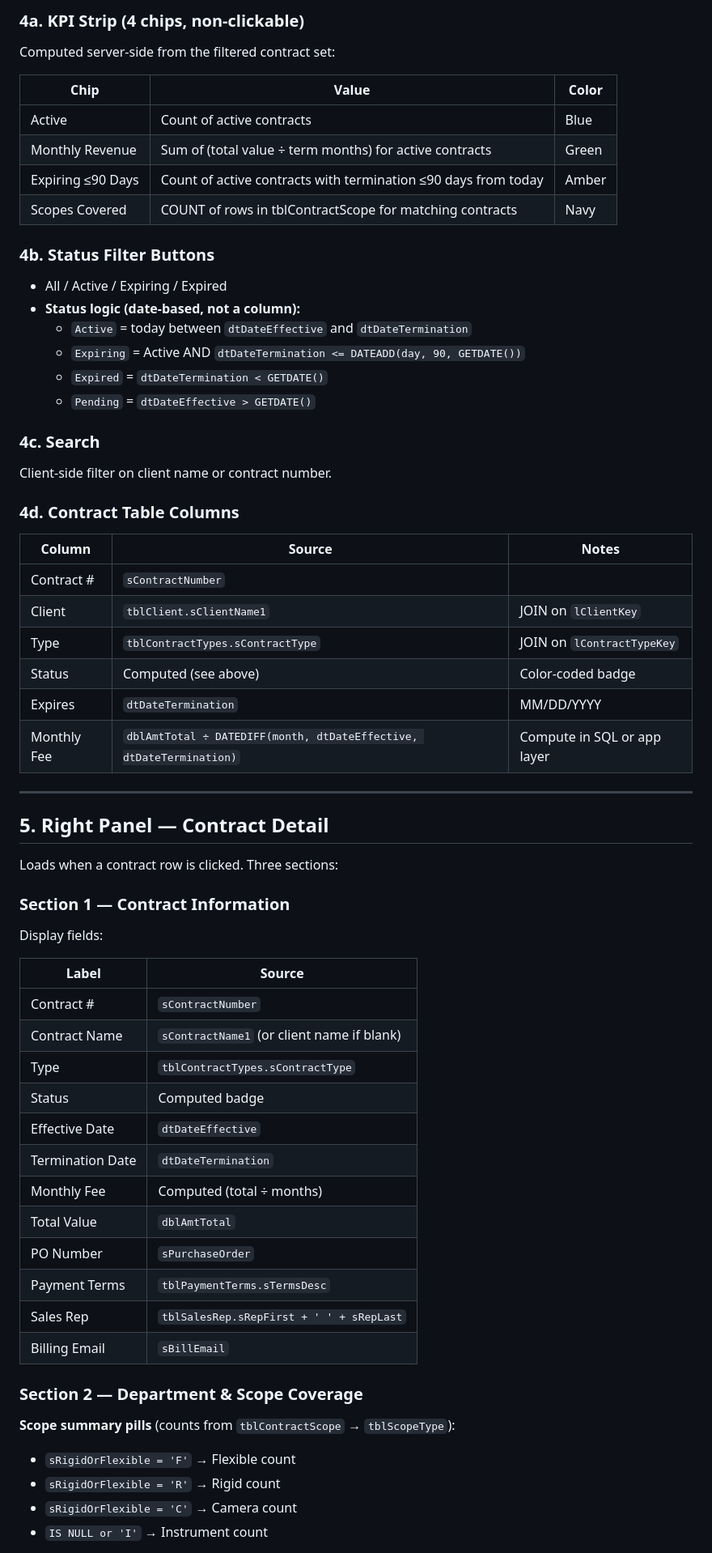
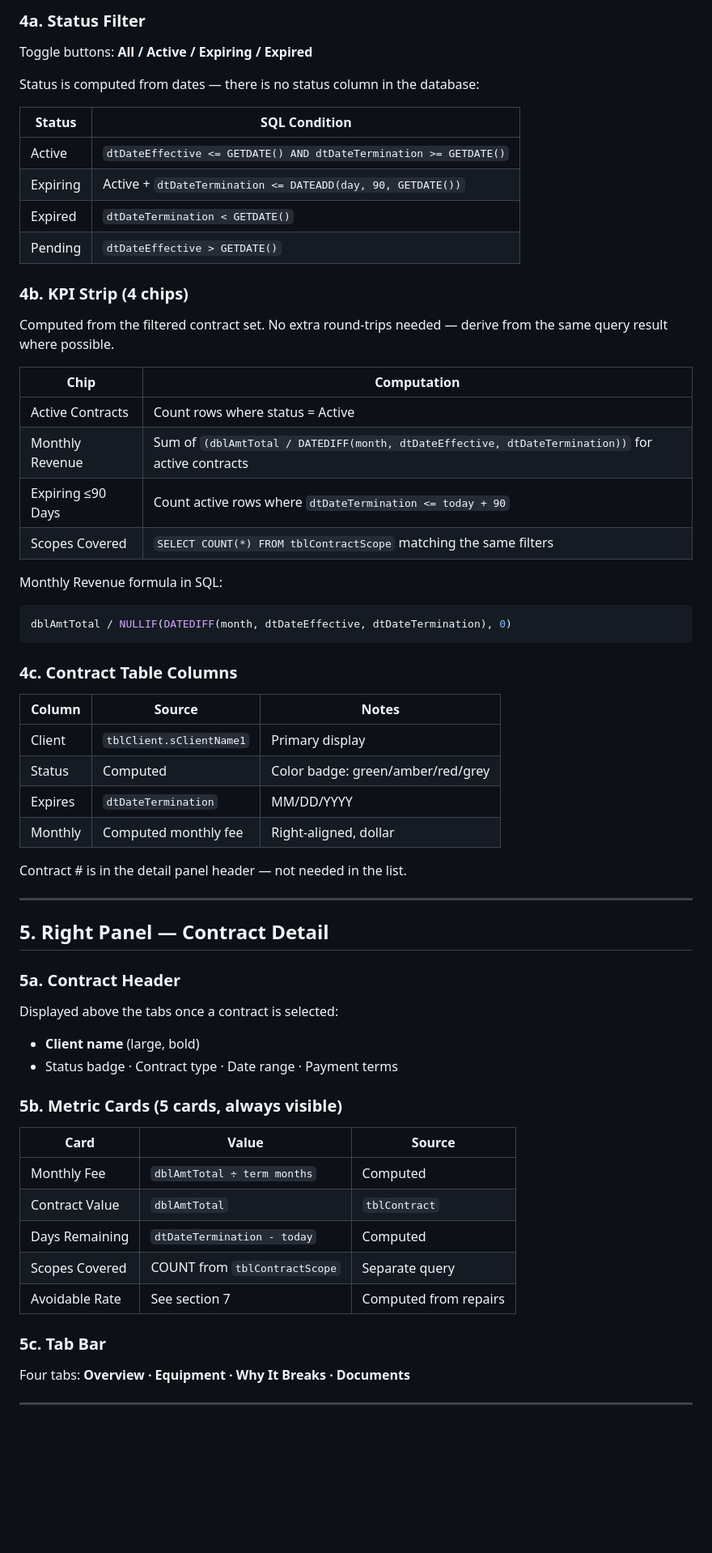
Before and after one commit to jbrassell-boop/tsi-redesign, a Markdown page: tasks/spec-portal-contracts.md, the part around one of its changes. Shown at 81% size. GitHub-like rendering; blank space fills up the shorter version.

````diff
--- a/tasks/spec-portal-contracts.md
+++ b/tasks/spec-portal-contracts.md
@@ -66,67 +72,65 @@ The Contracts page is a **two-panel split view** replacing the main content area
 
-### 4a. KPI Strip (4 chips, non-clickable)
+### 4a. Status Filter
+Toggle buttons: **All / Active / Expiring / Expired**
 
-Computed server-side from the filtered contract set:
+Status is computed from dates — there is no status column in the database:
 
-| Chip | Value | Color |
-|------|-------|-------|
-| Active | Count of active contracts | Blue |
-| Monthly Revenue | Sum of (total value ÷ term months) for active contracts | Green |
-| Expiring ≤90 Days | Count of active contracts with termination ≤90 days from today | Amber |
-| Scopes Covered | COUNT of rows in tblContractScope for matching contracts | Navy |
+| Status | SQL Condition |
+|--------|--------------|
+| Active | `dtDateEffective <= GETDATE() AND dtDateTermination >= GETDATE()` |
+| Expiring | Active + `dtDateTermination <= DATEADD(day, 90, GETDATE())` |
+| Expired | `dtDateTermination < GETDATE()` |
+| Pending | `dtDateEffective > GETDATE()` |
 
-### 4b. Status Filter Buttons
-- All / Active / Expiring / Expired
-- **Status logic (date-based, not a column):**
-  - `Active` = today between `dtDateEffective` and `dtDateTermination`
-  - `Expiring` = Active AND `dtDateTermination <= DATEADD(day, 90, GETDATE())`
-  - `Expired` = `dtDateTermination < GETDATE()`
-  - `Pending` = `dtDateEffective > GETDATE()`
+### 4b. KPI Strip (4 chips)
 
-### 4c. Search
-Client-side filter on client name or contract number.
+Computed from the filtered contract set. No extra round-trips needed — derive from the same query result where possible.
 
-### 4d. Contract Table Columns
+| Chip | Computation |
+|------|------------|
+| Active Contracts | Count rows where status = Active |
+| Monthly Revenue | Sum of `(dblAmtTotal / DATEDIFF(month, dtDateEffective, dtDateTermination))` for active contracts |
+| Expiring ≤90 Days | Count active rows where `dtDateTermination <= today + 90` |
+| Scopes Covered | `SELECT COUNT(*) FROM tblContractScope` matching the same filters |
+
+Monthly Revenue formula in SQL:
+```sql
+dblAmtTotal / NULLIF(DATEDIFF(month, dtDateEffective, dtDateTermination), 0)
+```
+
+### 4c. Contract Table Columns
 
 | Column | Source | Notes |
 |--------|--------|-------|
-| Contract # | `sContractNumber` | |
-| Client | `tblClient.sClientName1` | JOIN on `lClientKey` |
-| Type | `tblContractTypes.sContractType` | JOIN on `lContractTypeKey` |
-| Status | Computed (see above) | Color-coded badge |
+| Client | `tblClient.sClientName1` | Primary display |
+| Status | Computed | Color badge: green/amber/red/grey |
 | Expires | `dtDateTermination` | MM/DD/YYYY |
-| Monthly Fee | `dblAmtTotal ÷ DATEDIFF(month, dtDateEffective, dtDateTermination)` | Compute in SQL or app layer |
+| Monthly | Computed monthly fee | Right-aligned, dollar |
+
+Contract # is in the detail panel header — not needed in the list.
 
 ---
 
 ## 5. Right Panel — Contract Detail
 
-Loads when a contract row is clicked. Three sections:
+### 5a. Contract Header
+Displayed above the tabs once a contract is selected:
+- **Client name** (large, bold)
+- Status badge · Contract type · Date range · Payment terms
 
-### Section 1 — Contract Information
+### 5b. Metric Cards (5 cards, always visible)
 
-Display fields:
+| Card | Value | Source |
+|------|-------|--------|
+| Monthly Fee | `dblAmtTotal ÷ term months` | Computed |
+| Contract Value | `dblAmtTotal` | `tblContract` |
+| Days Remaining | `dtDateTermination - today` | Computed |
+| Scopes Covered | COUNT from `tblContractScope` | Separate query |
+| Avoidable Rate | See section 7 | Computed from repairs |
 
-| Label | Source |
-|-------|--------|
-| Contract # | `sContractNumber` |
-| Contract Name | `sContractName1` (or client name if blank) |
-| Type | `tblContractTypes.sContractType` |
-| Status | Computed badge |
-| Effective Date | `dtDateEffective` |
-| Termination Date | `dtDateTermination` |
-| Monthly Fee | Computed (total ÷ months) |
-| Total Value | `dblAmtTotal` |
-| PO Number | `sPurchaseOrder` |
-| Payment Terms | `tblPaymentTerms.sTermsDesc` |
-| Sales Rep | `tblSalesRep.sRepFirst + ' ' + sRepLast` |
-| Billing Email | `sBillEmail` |
+### 5c. Tab Bar
 
-### Section 2 — Department & Scope Coverage
+Four tabs: **Overview · Equipment · Why It Breaks · Documents**
 
-**Scope summary pills** (counts from `tblContractScope` → `tblScopeType`):
-- `sRigidOrFlexible = 'F'` → Flexible count
-- `sRigidOrFlexible = 'R'` → Rigid count
-- `sRigidOrFlexible = 'C'` → Camera count
-- `IS NULL or 'I'` → Instrument count
+---
 
````
Also changed, not shown: other parts of tasks/spec-portal-contracts.md (+199 -146 lines).
